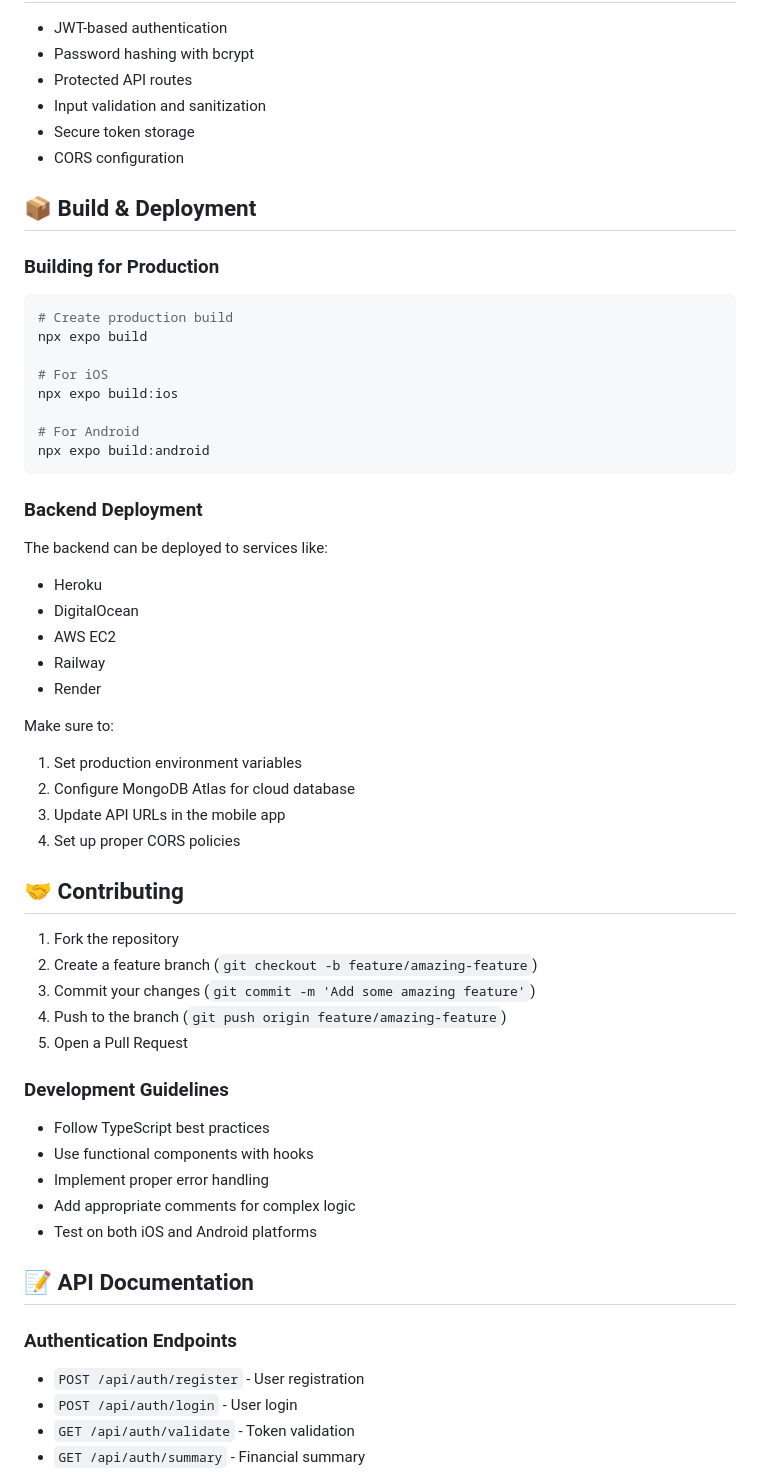
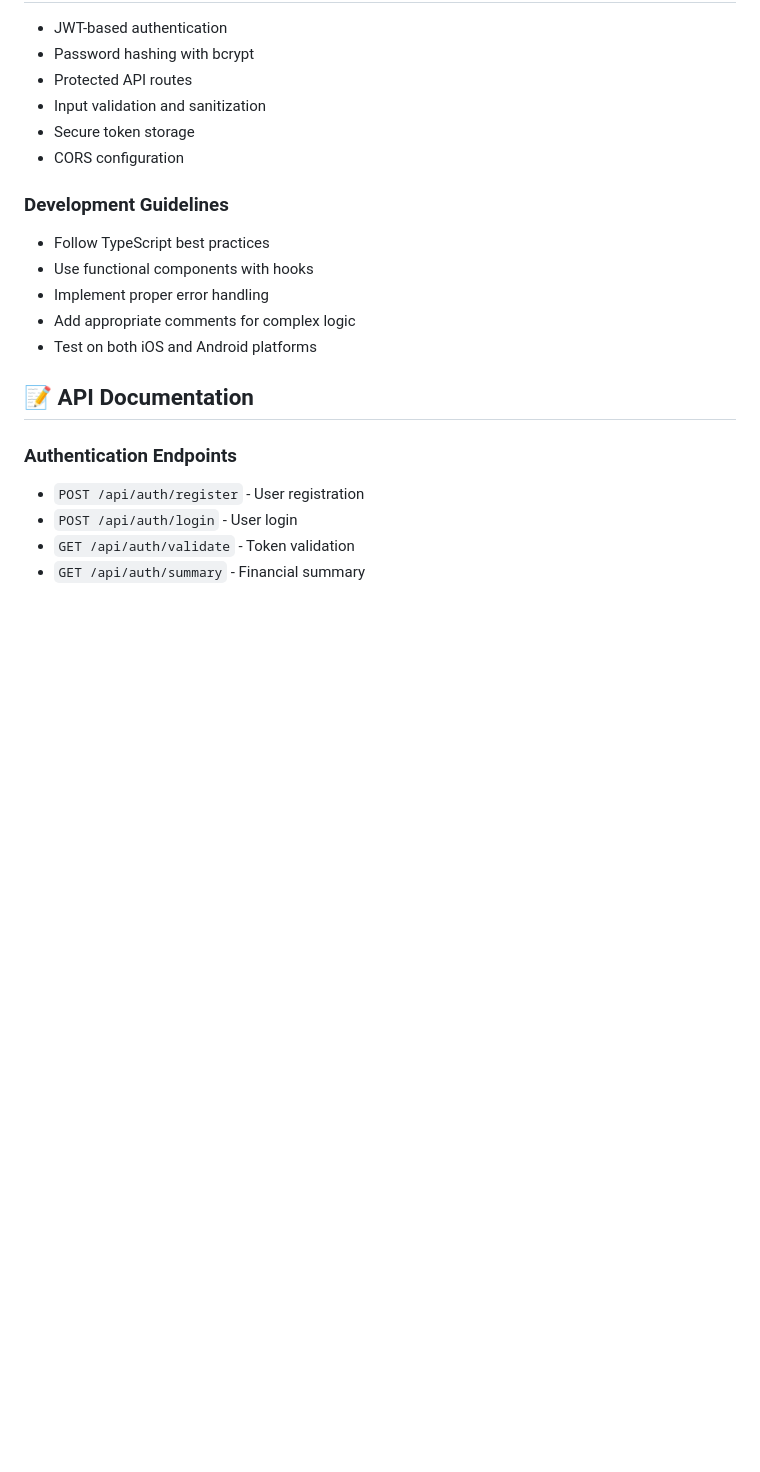
Before and after one commit to Bzay911/Splitmate, a Markdown page: README.md, the part around one of its changes. Rendered like a GitHub page; blank space fills up the shorter version.

````diff
--- a/README.md
+++ b/README.md
@@ -210,42 +209,6 @@ npx expo start --web     # Web browser
 - Secure token storage
 - CORS configuration
 
-## 📦 Build & Deployment
-
-### Building for Production
-```bash
-# Create production build
-npx expo build
-
-# For iOS
-npx expo build:ios
-
-# For Android
-npx expo build:android
-```
-
-### Backend Deployment
-The backend can be deployed to services like:
-- Heroku
-- DigitalOcean
-- AWS EC2
-- Railway
-- Render
-
-Make sure to:
-1. Set production environment variables
-2. Configure MongoDB Atlas for cloud database
-3. Update API URLs in the mobile app
-4. Set up proper CORS policies
-
-## 🤝 Contributing
-
-1. Fork the repository
-2. Create a feature branch (`git checkout -b feature/amazing-feature`)
-3. Commit your changes (`git commit -m 'Add some amazing feature'`)
-4. Push to the branch (`git push origin feature/amazing-feature`)
-5. Open a Pull Request
-
 ### Development Guidelines
 - Follow TypeScript best practices
 - Use functional components with hooks
````
Also changed, not shown: other parts of README.md (+3 -50 lines).
